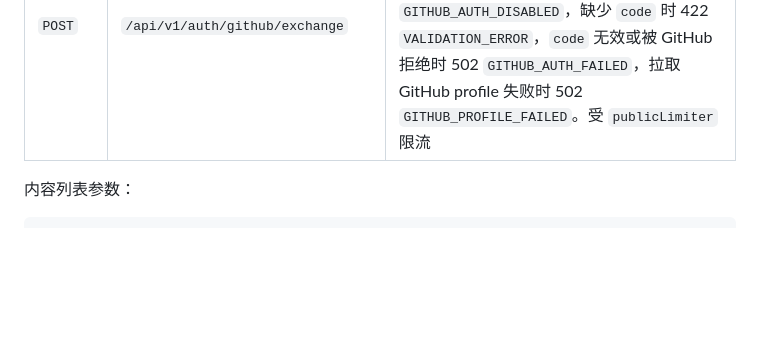
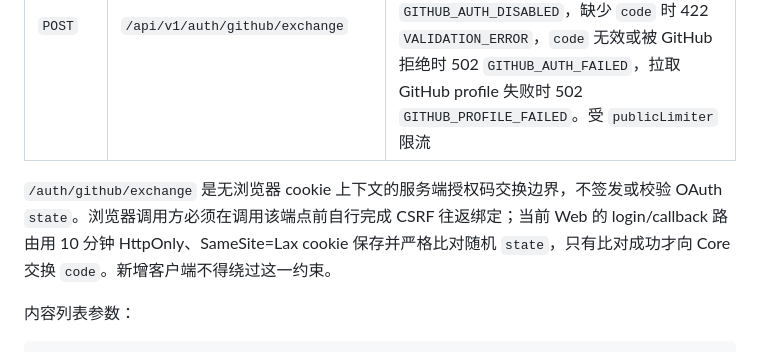
Before and after one commit to Karenina-na/manifold, a Markdown page: docs/core.md, the part around the change. GitHub-like rendering; blank space fills up the shorter version.

Commit message:
docs(core): document OAuth state ownership

````diff
--- a/docs/core.md
+++ b/docs/core.md
@@ -181,6 +181,8 @@ Core 使用 `caarlos0/env` 读取 `CORE_` 前缀变量；启动时自动从工
 | `GET` | `/api/v1/auth/me` | 评论访客会话：未带有效 `Authorization: Bearer` 时返回 `{authenticated:false, providers:[...]}`；带有效 visitor token 时返回 `{authenticated:true, provider, displayName, avatarUrl, providers}`。`providers` 枚举当前已配置的第三方登录（仅 `github`；未配置时为空数组，Web 端只显示访客入口） |
 | `POST` | `/api/v1/auth/github/exchange` | GitHub 授权码换发 visitor 会话：body `{code}`，成功后返回 `{token, provider, displayName, avatarUrl}`（JWT，90 天）；GitHub 未配置时返回 501 `GITHUB_AUTH_DISABLED`，缺少 `code` 时 422 `VALIDATION_ERROR`，`code` 无效或被 GitHub 拒绝时 502 `GITHUB_AUTH_FAILED`，拉取 GitHub profile 失败时 502 `GITHUB_PROFILE_FAILED`。受 `publicLimiter` 限流 |
 
+`/auth/github/exchange` 是无浏览器 cookie 上下文的服务端授权码交换边界，不签发或校验 OAuth `state`。浏览器调用方必须在调用该端点前自行完成 CSRF 往返绑定；当前 Web 的 login/callback 路由用 10 分钟 HttpOnly、SameSite=Lax cookie 保存并严格比对随机 `state`，只有比对成功才向 Core 交换 `code`。新增客户端不得绕过这一约束。
+
 内容列表参数：
 
 ```text
````
